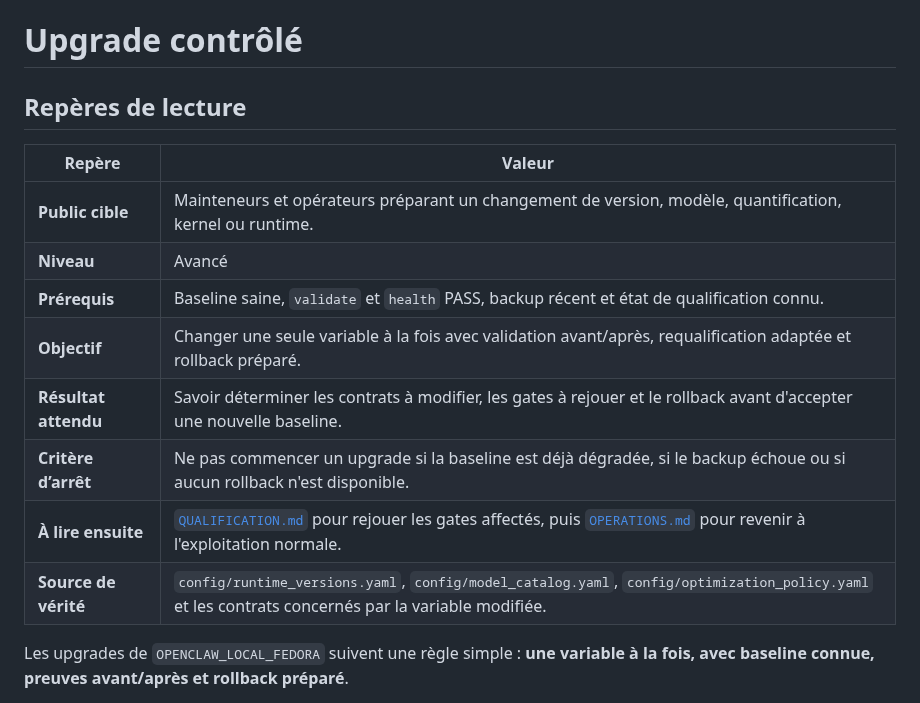
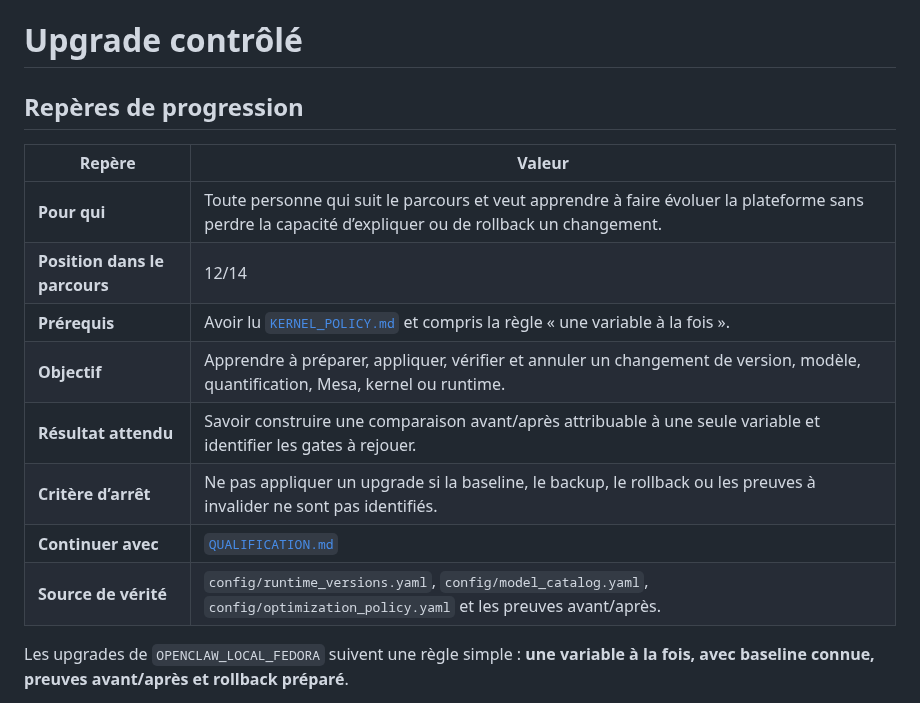
Before and after one commit to mathiasseguincadiche/OPENCLAW_LOCAL_FEDORA, a Markdown page: docs/UPGRADE.md, the part around the change. Rendered like a GitHub page.

Commit message:
docs: place controlled upgrades in the universal learning path

```diff
--- a/docs/UPGRADE.md
+++ b/docs/UPGRADE.md
@@ -1,17 +1,17 @@
 # Upgrade contrôlé
 
-## Repères de lecture
+## Repères de progression
 
 | Repère | Valeur |
 |---|---|
-| **Public cible** | Mainteneurs et opérateurs préparant un changement de version, modèle, quantification, kernel ou runtime. |
-| **Niveau** | Avancé |
-| **Prérequis** | Baseline saine, `validate` et `health` PASS, backup récent et état de qualification connu. |
-| **Objectif** | Changer une seule variable à la fois avec validation avant/après, requalification adaptée et rollback préparé. |
-| **Résultat attendu** | Savoir déterminer les contrats à modifier, les gates à rejouer et le rollback avant d'accepter une nouvelle baseline. |
-| **Critère d’arrêt** | Ne pas commencer un upgrade si la baseline est déjà dégradée, si le backup échoue ou si aucun rollback n'est disponible. |
-| **À lire ensuite** | [`QUALIFICATION.md`](QUALIFICATION.md) pour rejouer les gates affectés, puis [`OPERATIONS.md`](OPERATIONS.md) pour revenir à l'exploitation normale. |
-| **Source de vérité** | `config/runtime_versions.yaml`, `config/model_catalog.yaml`, `config/optimization_policy.yaml` et les contrats concernés par la variable modifiée. |
+| **Pour qui** | Toute personne qui suit le parcours et veut apprendre à faire évoluer la plateforme sans perdre la capacité d’expliquer ou de rollback un changement. |
+| **Position dans le parcours** | 12/14 |
+| **Prérequis** | Avoir lu [`KERNEL_POLICY.md`](KERNEL_POLICY.md) et compris la règle « une variable à la fois ». |
+| **Objectif** | Apprendre à préparer, appliquer, vérifier et annuler un changement de version, modèle, quantification, Mesa, kernel ou runtime. |
+| **Résultat attendu** | Savoir construire une comparaison avant/après attribuable à une seule variable et identifier les gates à rejouer. |
+| **Critère d’arrêt** | Ne pas appliquer un upgrade si la baseline, le backup, le rollback ou les preuves à invalider ne sont pas identifiés. |
+| **Continuer avec** | [`QUALIFICATION.md`](QUALIFICATION.md) |
+| **Source de vérité** | `config/runtime_versions.yaml`, `config/model_catalog.yaml`, `config/optimization_policy.yaml` et les preuves avant/après. |
 
 Les upgrades de `OPENCLAW_LOCAL_FEDORA` suivent une règle simple : **une variable à la fois, avec baseline connue, preuves avant/après et rollback préparé**.
 
```
